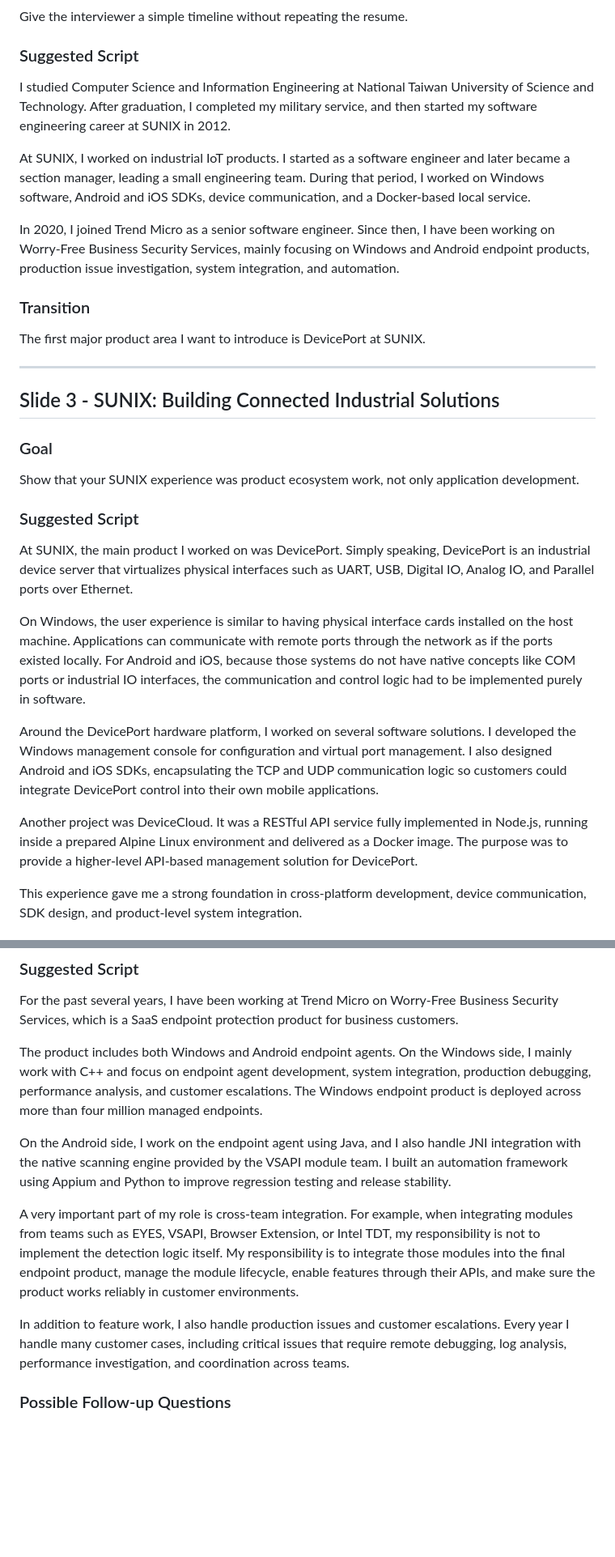
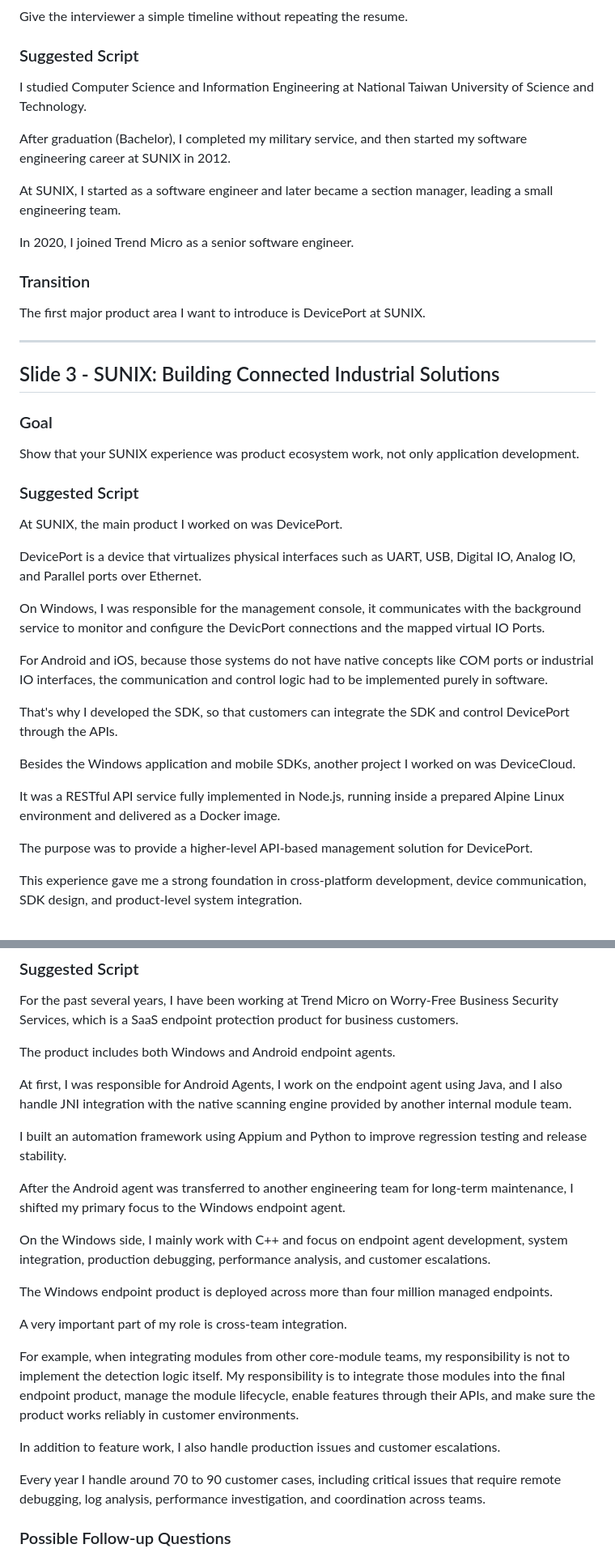
Before and after one commit to HiroLiuTw/Career, a Markdown page: speaker/portfolio_script.md, 2 parts joined by grey strips. Shown at 81% size. Rendered like a GitHub page; blank space fills up the shorter version.

Commit message:
refine portfolio_script.md

```diff
--- a/speaker/portfolio_script.md
+++ b/speaker/portfolio_script.md
@@ -27,11 +29,14 @@ Let me briefly walk through my career journey first.
 Give the interviewer a simple timeline without repeating the resume.
 
 ### Suggested Script
-I studied Computer Science and Information Engineering at National Taiwan University of Science and Technology. After graduation, I completed my military service, and then started my software engineering career at SUNIX in 2012.
 
-At SUNIX, I worked on industrial IoT products. I started as a software engineer and later became a section manager, leading a small engineering team. During that period, I worked on Windows software, Android and iOS SDKs, device communication, and a Docker-based local service.
+I studied Computer Science and Information Engineering at National Taiwan University of Science and Technology.
 
-In 2020, I joined Trend Micro as a senior software engineer. Since then, I have been working on Worry-Free Business Security Services, mainly focusing on Windows and Android endpoint products, production issue investigation, system integration, and automation.
+After graduation (Bachelor), I completed my military service, and then started my software engineering career at SUNIX in 2012.
+
+At SUNIX, I started as a software engineer and later became a section manager, leading a small engineering team.
+
+In 2020, I joined Trend Micro as a senior software engineer.
 
 ### Transition
 The first major product area I want to introduce is DevicePort at SUNIX.
@@ -44,13 +49,21 @@ The first major product area I want to introduce is DevicePort at SUNIX.
 Show that your SUNIX experience was product ecosystem work, not only application development.
 
 ### Suggested Script
-At SUNIX, the main product I worked on was DevicePort. Simply speaking, DevicePort is an industrial device server that virtualizes physical interfaces such as UART, USB, Digital IO, Analog IO, and Parallel ports over Ethernet.
+At SUNIX, the main product I worked on was DevicePort.
 
-On Windows, the user experience is similar to having physical interface cards installed on the host machine. Applications can communicate with remote ports through the network as if the ports existed locally. For Android and iOS, because those systems do not have native concepts like COM ports or industrial IO interfaces, the communication and control logic had to be implemented purely in software.
+DevicePort is a device that virtualizes physical interfaces such as UART, USB, Digital IO, Analog IO, and Parallel ports over Ethernet.
 
-Around the DevicePort hardware platform, I worked on several software solutions. I developed the Windows management console for configuration and virtual port management. I also designed Android and iOS SDKs, encapsulating the TCP and UDP communication logic so customers could integrate DevicePort control into their own mobile applications.
+On Windows, I was responsible for the management console, it communicates with the background service to monitor and configure the DevicPort connections and the mapped virtual IO Ports.
 
-Another project was DeviceCloud. It was a RESTful API service fully implemented in Node.js, running inside a prepared Alpine Linux environment and delivered as a Docker image. The purpose was to provide a higher-level API-based management solution for DevicePort.
+For Android and iOS, because those systems do not have native concepts like COM ports or industrial IO interfaces, the communication and control logic had to be implemented purely in software.
+
+That's why I developed the SDK, so that customers can integrate the SDK and control DevicePort through the APIs.
+
+Besides the Windows application and mobile SDKs, another project I worked on was DeviceCloud.
+
+It was a RESTful API service fully implemented in Node.js, running inside a prepared Alpine Linux environment and delivered as a Docker image.
+
+The purpose was to provide a higher-level API-based management solution for DevicePort.
 
 This experience gave me a strong foundation in cross-platform development, device communication, SDK design, and product-level system integration.
 
@@ -73,13 +86,25 @@ Explain your current product scope and clarify that you are an endpoint integrat
 ### Suggested Script
 For the past several years, I have been working at Trend Micro on Worry-Free Business Security Services, which is a SaaS endpoint protection product for business customers.
 
-The product includes both Windows and Android endpoint agents. On the Windows side, I mainly work with C++ and focus on endpoint agent development, system integration, production debugging, performance analysis, and customer escalations. The Windows endpoint product is deployed across more than four million managed endpoints.
+The product includes both Windows and Android endpoint agents.
 
-On the Android side, I work on the endpoint agent using Java, and I also handle JNI integration with the native scanning engine provided by the VSAPI module team. I built an automation framework using Appium and Python to improve regression testing and release stability.
+At first, I was responsible for Android Agents, I work on the endpoint agent using Java, and I also handle JNI integration with the native scanning engine provided by another internal module team.
 
-A very important part of my role is cross-team integration. For example, when integrating modules from teams such as EYES, VSAPI, Browser Extension, or Intel TDT, my responsibility is not to implement the detection logic itself. My responsibility is to integrate those modules into the final endpoint product, manage the module lifecycle, enable features through their APIs, and make sure the product works reliably in customer environments.
+I built an automation framework using Appium and Python to improve regression testing and release stability.
 
-In addition to feature work, I also handle production issues and customer escalations. Every year I handle many customer cases, including critical issues that require remote debugging, log analysis, performance investigation, and coordination across teams.
+After the Android agent was transferred to another engineering team for long-term maintenance, I shifted my primary focus to the Windows endpoint agent.
+
+On the Windows side, I mainly work with C++ and focus on endpoint agent development, system integration, production debugging, performance analysis, and customer escalations.
+
+The Windows endpoint product is deployed across more than four million managed endpoints.
+
+A very important part of my role is cross-team integration.
+
+For example, when integrating modules from other core-module teams, my responsibility is not to implement the detection logic itself. My responsibility is to integrate those modules into the final endpoint product, manage the module lifecycle, enable features through their APIs, and make sure the product works reliably in customer environments.
+
+In addition to feature work, I also handle production issues and customer escalations.
+
+Every year I handle around 70 to 90 customer cases, including critical issues that require remote debugging, log analysis, performance investigation, and coordination across teams.
 
 ### Possible Follow-up Questions
 - What does your team own in the endpoint product?
```
Also changed, not shown: other parts of speaker/portfolio_script.md (+4 -2 lines).
